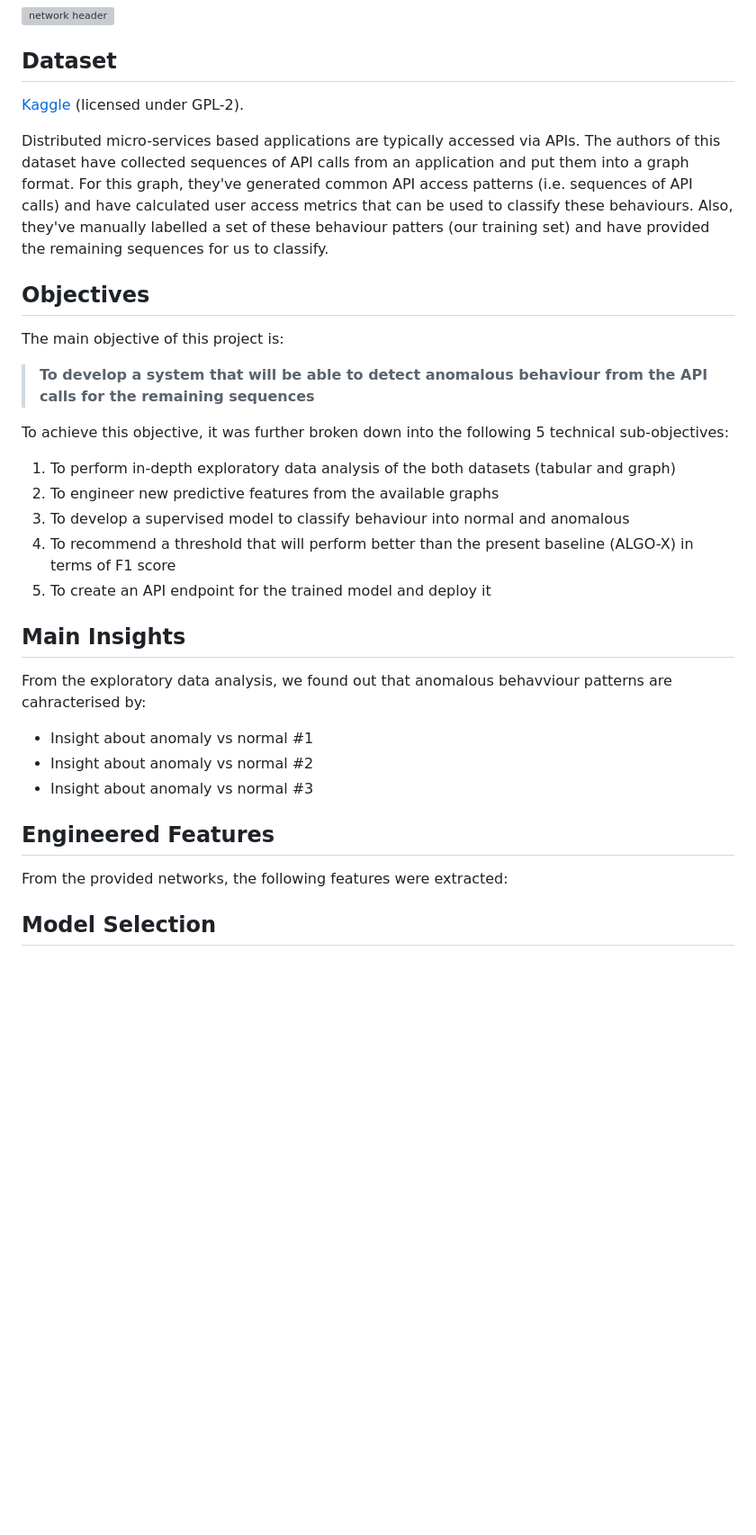
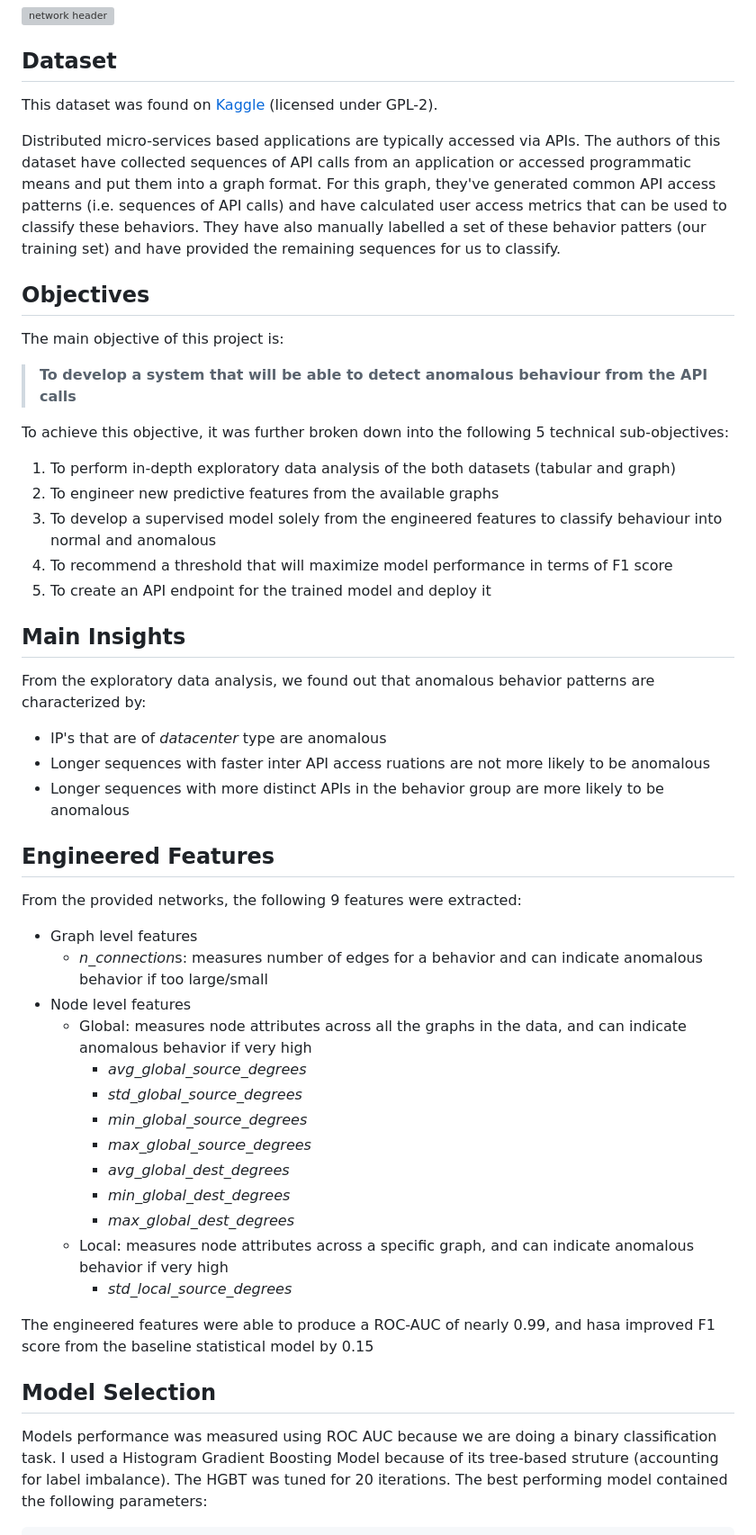
Before and after one commit to akshaygud1401/Anomaly-Detection, a Markdown page: README.md, the part around one of its changes. Shown at 90% size. Rendered like a GitHub page; blank space fills up the shorter version; grey boxes are pictures that could not be loaded.

Commit message:
modeling

```diff
--- a/README.md
+++ b/README.md
@@ -7,35 +7,52 @@ API Security: Anomaly Detection App
 
 ## Dataset
 
-[Kaggle](https://www.kaggle.com/datasets/tangodelta/api-access-behaviour-anomaly-dataset/data) (licensed under GPL-2).
+This dataset was found on [Kaggle](https://www.kaggle.com/datasets/tangodelta/api-access-behaviour-anomaly-dataset/data) (licensed under GPL-2).
 
-Distributed micro-services based applications are typically accessed via APIs. The authors of this dataset have collected sequences of API calls from an application and put them into a graph format. For this graph, they've generated common API access patterns (i.e. sequences of API calls) and have calculated user access metrics that can be used to classify these behaviours. Also, they've manually labelled a set of these behaviour patters (our training set) and have provided the remaining sequences for us to classify.
+Distributed micro-services based applications are typically accessed via APIs. The authors of this dataset have collected sequences of API calls from an application or accessed programmatic means and put them into a graph format. For this graph, they've generated common API access patterns (i.e. sequences of API calls) and have calculated user access metrics that can be used to classify these behaviors. They have also manually labelled a set of these behavior patters (our training set) and have provided the remaining sequences for us to classify.
 
 ## Objectives
 
 The main objective of this project is:
 
-> **To develop a system that will be able to detect anomalous behaviour from the API calls for the remaining sequences**
+> **To develop a system that will be able to detect anomalous behaviour from the API calls**
 
 To achieve this objective, it was further broken down into the following 5 technical sub-objectives:
 
 1. To perform in-depth exploratory data analysis of the both datasets (tabular and graph)
 2. To engineer new predictive features from the available graphs
-3. To develop a supervised model to classify behaviour into normal and anomalous
-4. To recommend a threshold that will perform better than the present baseline (ALGO-X) in terms of F1 score
+3. To develop a supervised model solely from the engineered features to classify behaviour into normal and anomalous
+4. To recommend a threshold that will maximize model performance in terms of F1 score
 5. To create an API endpoint for the trained model and deploy it
 
 ## Main Insights
 
-From the exploratory data analysis, we found out that anomalous behavviour patterns are cahracterised by:
+From the exploratory data analysis, we found out that anomalous behavior patterns are characterized by:
 
-* Insight about anomaly vs normal #1
-* Insight about anomaly vs normal #2
-* Insight about anomaly vs normal #3
+* IP's that are of *datacenter* type are anomalous
+* Longer sequences with faster inter API access ruations are not more likely to be anomalous
+* Longer sequences with more distinct APIs in the behavior group are more likely to be anomalous
 
 ## Engineered Features
 
-From the provided networks, the following features were extracted:
+From the provided networks, the following 9 features were extracted:
+ * Graph level features
+   * *n_connection*s: measures number of edges for a behavior and can indicate anomalous behavior if too large/small
+ * Node level features
+   * Global: measures node attributes across all the graphs in the data, and can indicate anomalous behavior if very high
+     * *avg_global_source_degrees*
+     * *std_global_source_degrees*
+     * *min_global_source_degrees*
+     * *max_global_source_degrees*
+     * *avg_global_dest_degrees*
+     * *min_global_dest_degrees*
+     * *max_global_dest_degrees*
+   * Local: measures node attributes across a specific graph, and can indicate anomalous behavior if very high
+     * *std_local_source_degrees*
+
+The engineered features were able to produce a ROC-AUC of nearly 0.99, and hasa improved F1 score from the baseline statistical model by 0.15
+
 
 ## Model Selection
+Models performance was measured using ROC AUC because we are doing a binary classification task. I used a Histogram Gradient Boosting Model because of its tree-based struture (accounting for label imbalance). The HGBT was tuned for 20 iterations. The best performing model contained the following parameters:
 
```
Also changed, not shown: other parts of README.md (+31 -0 lines), assets/pr_curve.png (added), assets/roc_auc.png (added), assets/shap.png (added), assets/thresholds.png (added), 5 other files.
